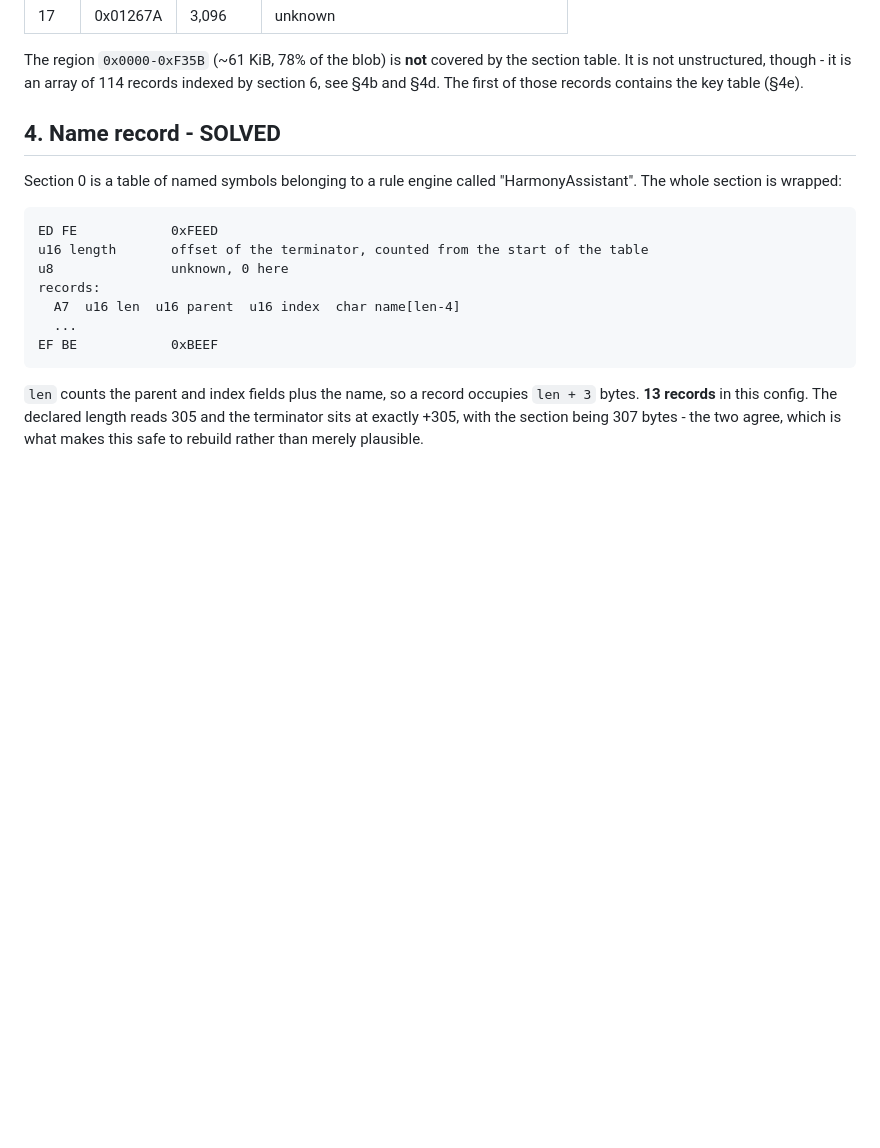
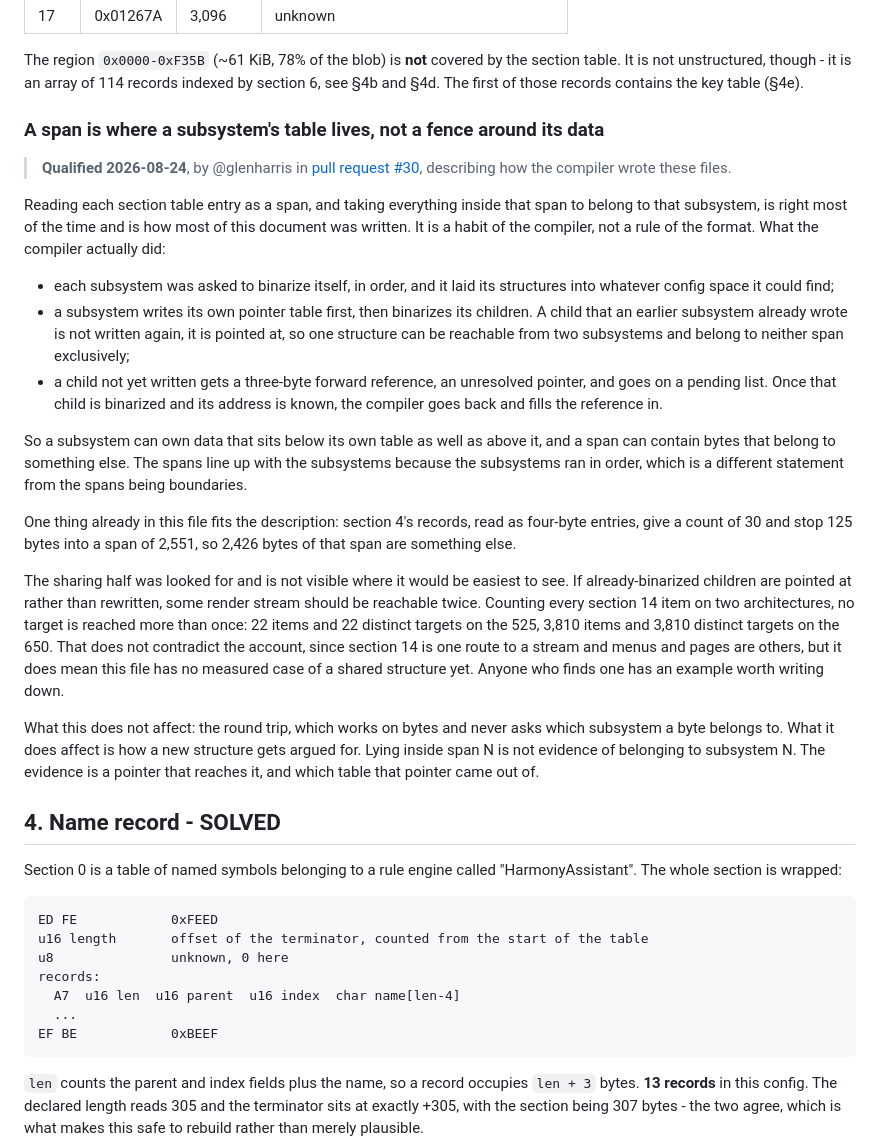
Before and after one commit to trelowney/harmony-decompiler, a Markdown page: docs/FORMAT.md, the part around the change. Rendered like a GitHub page; blank space fills up the shorter version.

Commit message:
A section span is where a subsystem's table sits, not a fence around its data
@glenharris described in pull request #30 how the compiler wrote these
files: subsystems binarize in order into whatever space is free, a child
already written by an earlier subsystem is pointed at rather than written
again, and a child not yet written gets a three-byte forward reference that
is patched once its address is known. So spans line up with subsystems
because the subsystems ran in order, which is not the same as the spans
being boundaries.

Section 4 fits it: 30 records of four bytes stop 125 bytes into a span of
2,551. The sharing half does not show up where it would be easiest to see.
Counting every section 14 item, no render stream is reached twice: 22 of 22
distinct on the 525, 3,810 of 3,810 on the 650. Recorded as looked for and
not found rather than as agreement.

```diff
--- a/docs/FORMAT.md
+++ b/docs/FORMAT.md
@@ -66,6 +66,51 @@ The region `0x0000-0xF35B` (~61 KiB, 78% of the blob) is **not** covered by the
 section table. It is not unstructured, though - it is an array of 114 records
 indexed by section 6, see §4b and §4d. The first of those records contains the
 key table (§4e).
+
+### A span is where a subsystem's table lives, not a fence around its data
+
+> **Qualified 2026-08-24**, by @glenharris in
+> [pull request #30](https://github.com/trelowney/harmony-decompiler/pull/30#issuecomment-5401221693),
+> describing how the compiler wrote these files.
+
+Reading each section table entry as a span, and taking everything inside that
+span to belong to that subsystem, is right most of the time and is how most of
+this document was written. It is a habit of the compiler, not a rule of the
+format. What the compiler actually did:
+
+- each subsystem was asked to binarize itself, in order, and it laid its
+  structures into whatever config space it could find;
+- a subsystem writes its own pointer table first, then binarizes its children.
+  A child that an earlier subsystem already wrote is not written again, it is
+  pointed at, so one structure can be reachable from two subsystems and belong
+  to neither span exclusively;
+- a child not yet written gets a three-byte forward reference, an unresolved
+  pointer, and goes on a pending list. Once that child is binarized and its
+  address is known, the compiler goes back and fills the reference in.
+
+So a subsystem can own data that sits below its own table as well as above it,
+and a span can contain bytes that belong to something else. The spans line up
+with the subsystems because the subsystems ran in order, which is a different
+statement from the spans being boundaries.
+
+One thing already in this file fits the description: section 4's records, read
+as four-byte entries, give a count of 30 and stop 125 bytes into a span of
+2,551, so 2,426 bytes of that span are something else.
+
+The sharing half was looked for and is not visible where it would be easiest to
+see. If already-binarized children are pointed at rather than rewritten, some
+render stream should be reachable twice. Counting every section 14 item on two
+architectures, no target is reached more than once: 22 items and 22 distinct
+targets on the 525, 3,810 items and 3,810 distinct targets on the 650. That
+does not contradict the account, since section 14 is one route to a stream and
+menus and pages are others, but it does mean this file has no measured case of
+a shared structure yet. Anyone who finds one has an example worth writing down.
+
+What this does not affect: the round trip, which works on bytes and never asks
+which subsystem a byte belongs to. What it does affect is how a new structure
+gets argued for. Lying inside span N is not evidence of belonging to subsystem
+N. The evidence is a pointer that reaches it, and which table that pointer came
+out of.
 
 ## 4. Name record - SOLVED
 
```
